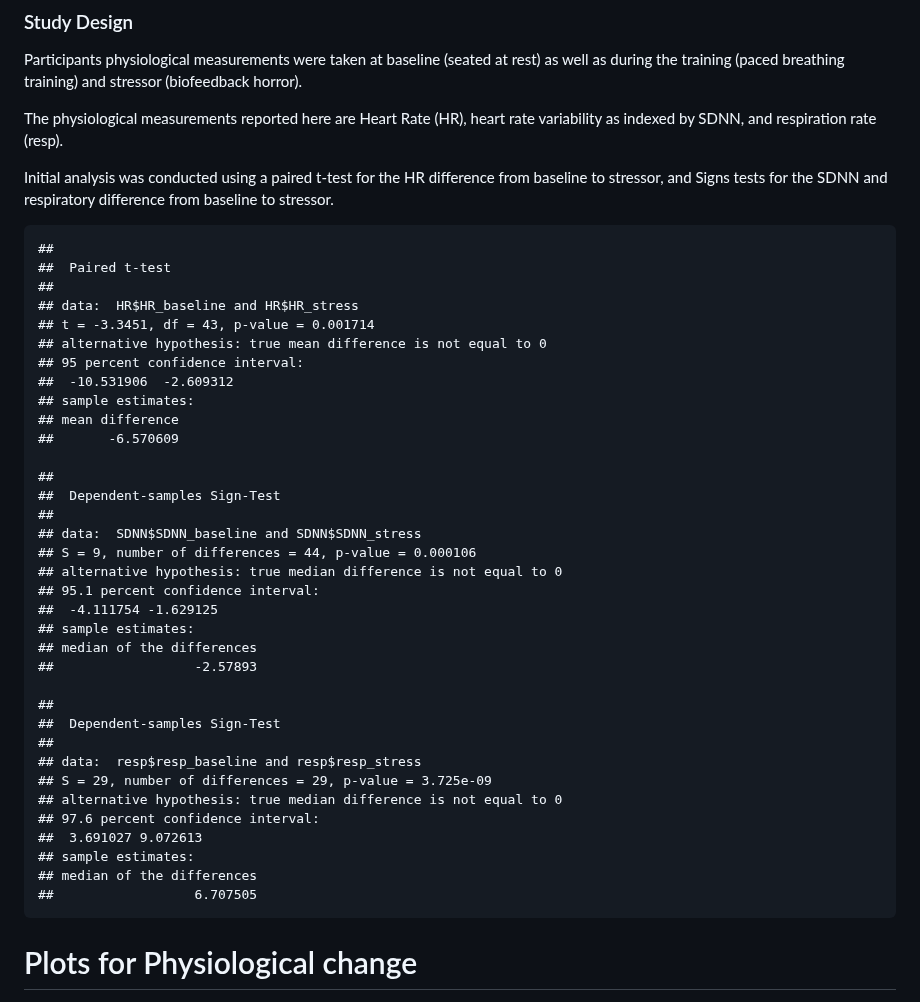
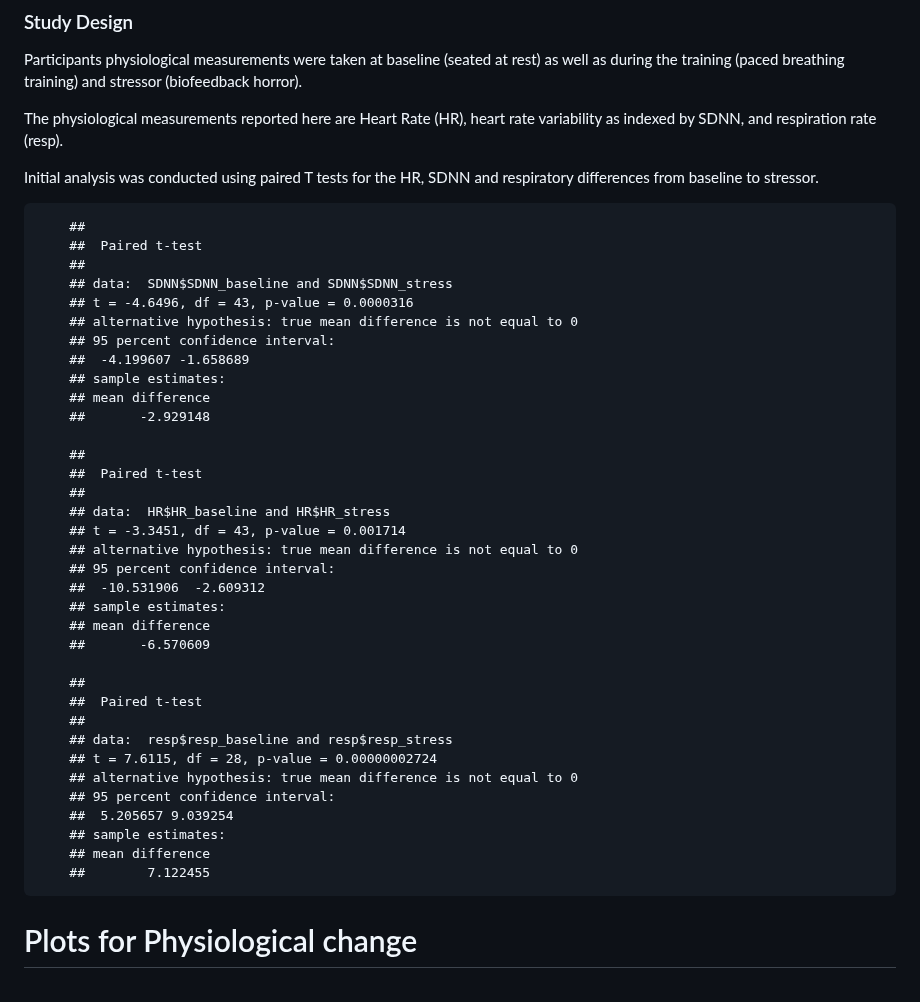
Before and after one commit to lucied-w/biofeedback-concept-paper, a Markdown page: README.md, the part around the change. GitHub-like rendering.

Commit message:
Update README.md
T tests updated

```diff
--- a/README.md
+++ b/README.md
@@ -24,45 +24,44 @@ stressor (biofeedback horror).
 The physiological measurements reported here are Heart Rate (HR), heart
 rate variability as indexed by SDNN, and respiration rate (resp).
 
-Initial analysis was conducted using a paired t-test for the HR
-difference from baseline to stressor, and Signs tests for the SDNN and
-respiratory difference from baseline to stressor.
+Initial analysis was conducted using paired T tests for the HR,
+SDNN and respiratory differences from baseline to stressor.
 
-    ##
-    ##  Paired t-test
-    ##
-    ## data:  HR$HR_baseline and HR$HR_stress
-    ## t = -3.3451, df = 43, p-value = 0.001714
-    ## alternative hypothesis: true mean difference is not equal to 0
-    ## 95 percent confidence interval:
-    ##  -10.531906  -2.609312
-    ## sample estimates:
-    ## mean difference
-    ##       -6.570609
+        ##
+        ##  Paired t-test
+        ##
+        ## data:  SDNN$SDNN_baseline and SDNN$SDNN_stress
+        ## t = -4.6496, df = 43, p-value = 0.0000316
+        ## alternative hypothesis: true mean difference is not equal to 0
+        ## 95 percent confidence interval:
+        ##  -4.199607 -1.658689
+        ## sample estimates:
+        ## mean difference
+        ##       -2.929148
 
-    ##
-    ##  Dependent-samples Sign-Test
-    ##
-    ## data:  SDNN$SDNN_baseline and SDNN$SDNN_stress
-    ## S = 9, number of differences = 44, p-value = 0.000106
-    ## alternative hypothesis: true median difference is not equal to 0
-    ## 95.1 percent confidence interval:
-    ##  -4.111754 -1.629125
-    ## sample estimates:
-    ## median of the differences
-    ##                  -2.57893
+        ##
+        ##  Paired t-test
+        ##
+        ## data:  HR$HR_baseline and HR$HR_stress
+        ## t = -3.3451, df = 43, p-value = 0.001714
+        ## alternative hypothesis: true mean difference is not equal to 0
+        ## 95 percent confidence interval:
+        ##  -10.531906  -2.609312
+        ## sample estimates:
+        ## mean difference
+        ##       -6.570609
 
-    ##
-    ##  Dependent-samples Sign-Test
-    ##
-    ## data:  resp$resp_baseline and resp$resp_stress
-    ## S = 29, number of differences = 29, p-value = 3.725e-09
-    ## alternative hypothesis: true median difference is not equal to 0
-    ## 97.6 percent confidence interval:
-    ##  3.691027 9.072613
-    ## sample estimates:
-    ## median of the differences
-    ##                  6.707505
+        ##
+        ##  Paired t-test
+        ##
+        ## data:  resp$resp_baseline and resp$resp_stress
+        ## t = 7.6115, df = 28, p-value = 0.00000002724
+        ## alternative hypothesis: true mean difference is not equal to 0
+        ## 95 percent confidence interval:
+        ##  5.205657 9.039254
+        ## sample estimates:
+        ## mean difference
+        ##        7.122455
 
 # Plots for Physiological change
 
```
